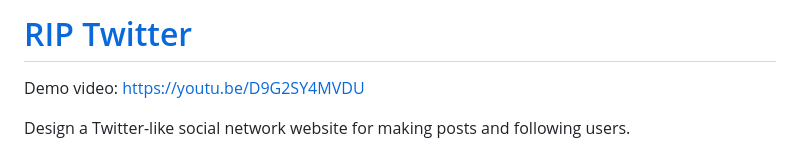
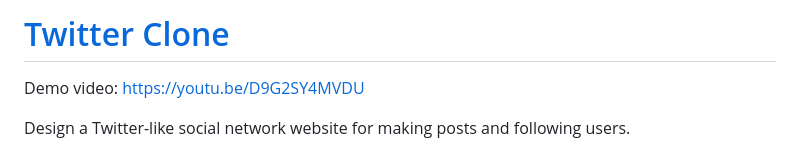
Before and after one commit to juslam19/RIP_Twitter, a Markdown page: README.md, the part around the change. GitHub-like rendering.

```diff
--- a/README.md
+++ b/README.md
@@ -1,4 +1,4 @@
-[RIP Twitter](#network)
+[Twitter Clone](#network)
 ===================
 
 Demo video: https://youtu.be/D9G2SY4MVDU
```
